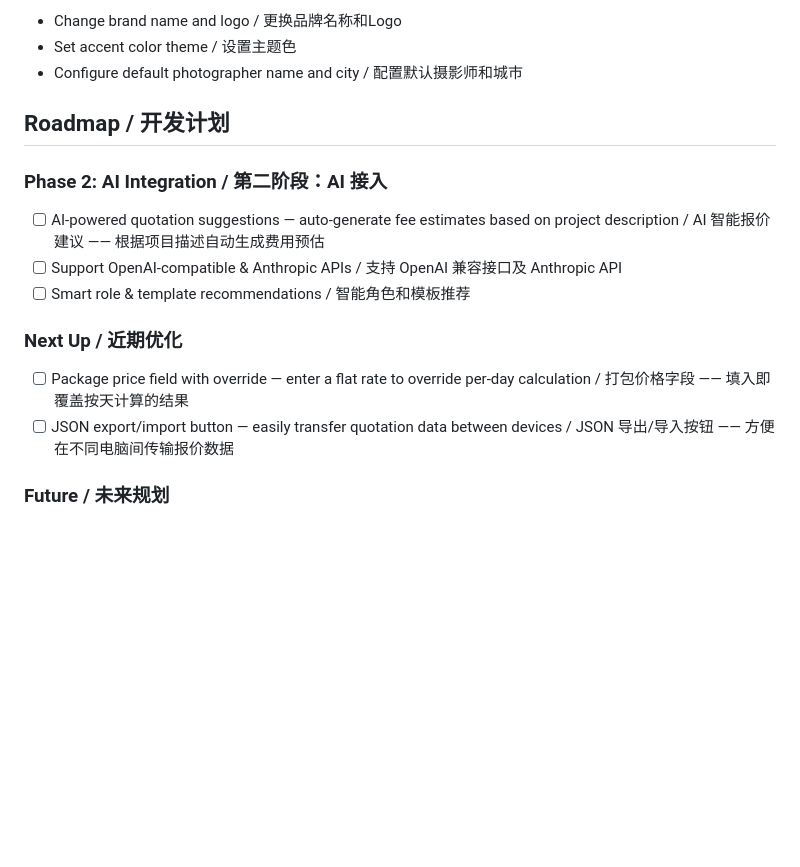
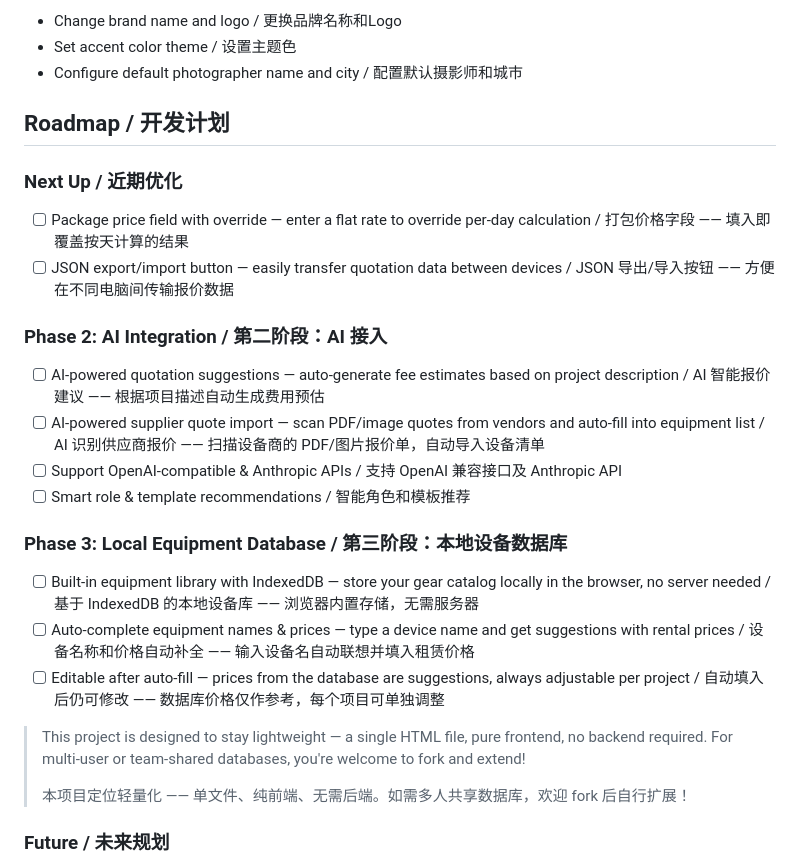
Before and after one commit to ichthyo-na/yuunalab-quotation, a Markdown page: README.md, the part around the change. GitHub-like rendering; blank space fills up the shorter version.

Commit message:
Expand roadmap: AI vendor quote import, local equipment database
Phase 2: AI scan PDF/image vendor quotes into equipment list
Phase 3: IndexedDB-based local gear catalog with auto-complete
Added note: project stays lightweight, fork for multi-user setups

Co-Authored-By: Claude Sonnet 4.6 <noreply@anthropic.com>

```diff
--- a/README.md
+++ b/README.md
@@ -57,16 +57,27 @@ Click the **Settings** gear icon to: / 点击 **设置** 齿轮图标可以：
 
 ## Roadmap / 开发计划
 
-### Phase 2: AI Integration / 第二阶段：AI 接入
-
-- [ ] AI-powered quotation suggestions — auto-generate fee estimates based on project description / AI 智能报价建议 —— 根据项目描述自动生成费用预估
-- [ ] Support OpenAI-compatible & Anthropic APIs / 支持 OpenAI 兼容接口及 Anthropic API
-- [ ] Smart role & template recommendations / 智能角色和模板推荐
-
 ### Next Up / 近期优化
 
 - [ ] Package price field with override — enter a flat rate to override per-day calculation / 打包价格字段 —— 填入即覆盖按天计算的结果
 - [ ] JSON export/import button — easily transfer quotation data between devices / JSON 导出/导入按钮 —— 方便在不同电脑间传输报价数据
+
+### Phase 2: AI Integration / 第二阶段：AI 接入
+
+- [ ] AI-powered quotation suggestions — auto-generate fee estimates based on project description / AI 智能报价建议 —— 根据项目描述自动生成费用预估
+- [ ] AI-powered supplier quote import — scan PDF/image quotes from vendors and auto-fill into equipment list / AI 识别供应商报价 —— 扫描设备商的 PDF/图片报价单，自动导入设备清单
+- [ ] Support OpenAI-compatible & Anthropic APIs / 支持 OpenAI 兼容接口及 Anthropic API
+- [ ] Smart role & template recommendations / 智能角色和模板推荐
+
+### Phase 3: Local Equipment Database / 第三阶段：本地设备数据库
+
+- [ ] Built-in equipment library with IndexedDB — store your gear catalog locally in the browser, no server needed / 基于 IndexedDB 的本地设备库 —— 浏览器内置存储，无需服务器
+- [ ] Auto-complete equipment names & prices — type a device name and get suggestions with rental prices / 设备名称和价格自动补全 —— 输入设备名自动联想并填入租赁价格
+- [ ] Editable after auto-fill — prices from the database are suggestions, always adjustable per project / 自动填入后仍可修改 —— 数据库价格仅作参考，每个项目可单独调整
+
+> This project is designed to stay lightweight — a single HTML file, pure frontend, no backend required. For multi-user or team-shared databases, you're welcome to fork and extend!
+>
+> 本项目定位轻量化 —— 单文件、纯前端、无需后端。如需多人共享数据库，欢迎 fork 后自行扩展！
 
 ### Future / 未来规划
 
```
